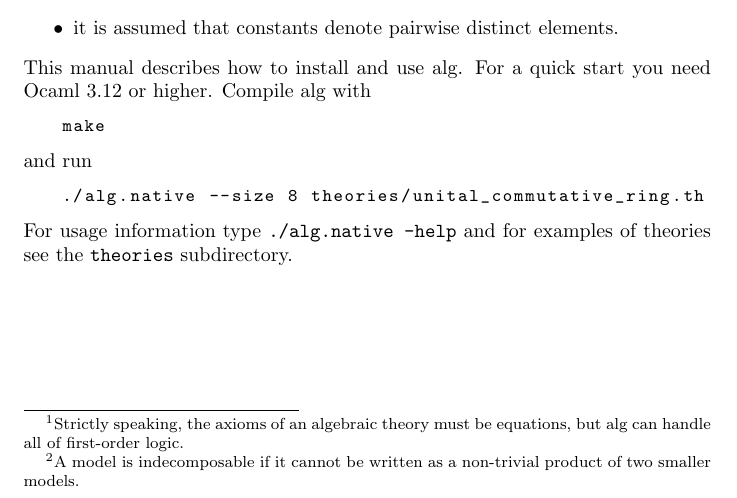
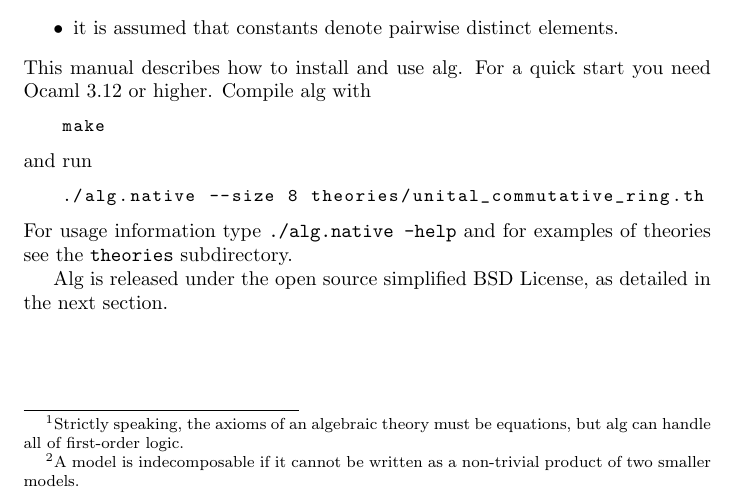
Before and after one commit to andrejbauer/alg, a LaTeX document (doc/manual.tex): part of page 3 of 9, cut so that both start at the same text. Compiled offline with pdfLaTeX.

Commit message:
manual and other logistical stuff

```diff
--- a/doc/manual.tex
+++ b/doc/manual.tex
@@ -64,7 +64,9 @@ and run
 %
 For usage information type \texttt{./alg.native -help} and for
 examples of theories see the \texttt{theories} subdirectory.
-%
+
+Alg is released under the open source simplified BSD License, as
+detailed in the next section.
 
 \chapter{Copyright and License}
 \label{cha:copyr-license}
```
Also changed, not shown: doc/manual.pdf (added), precompiled/README.txt, 1 other file.
